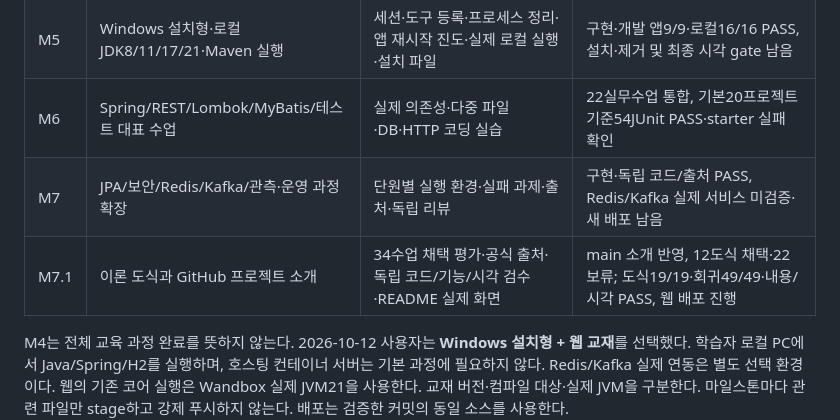
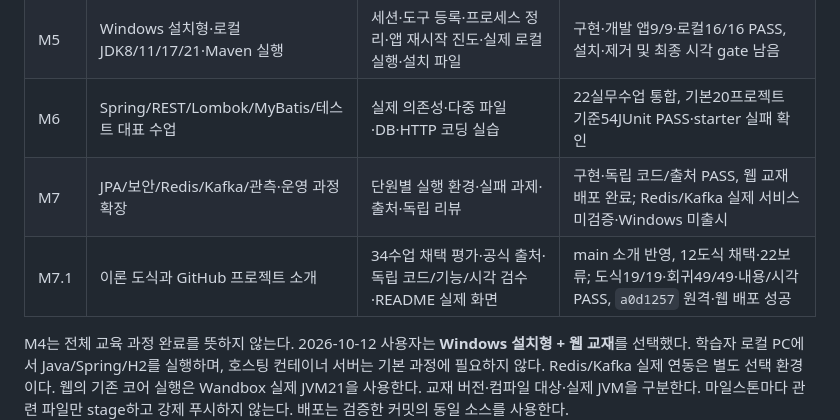
Before and after one commit to jbsim999/java-edu, a Markdown page: docs/milestones.md, the part around the change. Drawn GitHub-style.

```diff
--- a/docs/milestones.md
+++ b/docs/milestones.md
@@ -11,8 +11,8 @@
 | M4.1 | Java 문법 색상·3테마·편집 기능 | 구문·브라우저 회귀·선택 대비·새 체크아웃 빌드·독립 코드/시각 검수 | 완료: `a4d277e` 원격·CI PASS·private 배포 성공 |
 | M5 | Windows 설치형·로컬 JDK8/11/17/21·Maven 실행 | 세션·도구 등록·프로세스 정리·앱 재시작 진도·실제 로컬 실행·설치 파일 | 구현·개발 앱9/9·로컬16/16 PASS, 설치·제거 및 최종 시각 gate 남음 |
 | M6 | Spring/REST/Lombok/MyBatis/테스트 대표 수업 | 실제 의존성·다중 파일·DB·HTTP 코딩 실습 | 22실무수업 통합, 기본20프로젝트 기준54JUnit PASS·starter 실패 확인 |
-| M7 | JPA/보안/Redis/Kafka/관측·운영 과정 확장 | 단원별 실행 환경·실패 과제·출처·독립 리뷰 | 구현·독립 코드/출처 PASS, Redis/Kafka 실제 서비스 미검증·새 배포 남음 |
-| M7.1 | 이론 도식과 GitHub 프로젝트 소개 | 34수업 채택 평가·공식 출처·독립 코드/기능/시각 검수·README 실제 화면 | main 소개 반영, 12도식 채택·22보류; 도식19/19·회귀49/49·내용/시각 PASS, 웹 배포 진행 |
+| M7 | JPA/보안/Redis/Kafka/관측·운영 과정 확장 | 단원별 실행 환경·실패 과제·출처·독립 리뷰 | 구현·독립 코드/출처 PASS, 웹 교재 배포 완료; Redis/Kafka 실제 서비스 미검증·Windows 미출시 |
+| M7.1 | 이론 도식과 GitHub 프로젝트 소개 | 34수업 채택 평가·공식 출처·독립 코드/기능/시각 검수·README 실제 화면 | main 소개 반영, 12도식 채택·22보류; 도식19/19·회귀49/49·내용/시각 PASS, `a0d1257` 원격·웹 배포 성공 |
 
 M4는 전체 교육 과정 완료를 뜻하지 않는다. 2026-10-12 사용자는 **Windows 설치형 + 웹 교재**를 선택했다. 학습자 로컬 PC에서 Java/Spring/H2를 실행하며, 호스팅 컨테이너 서버는 기본 과정에 필요하지 않다. Redis/Kafka 실제 연동은 별도 선택 환경이다. 웹의 기존 코어 실행은 Wandbox 실제 JVM21을 사용한다. 교재 버전·컴파일 대상·실제 JVM을 구분한다. 마일스톤마다 관련 파일만 stage하고 강제 푸시하지 않는다. 배포는 검증한 커밋의 동일 소스를 사용한다.
 
```
Also changed, not shown: README.md (+3 -2 lines), docs/deployment.md (+19 -1 lines).
